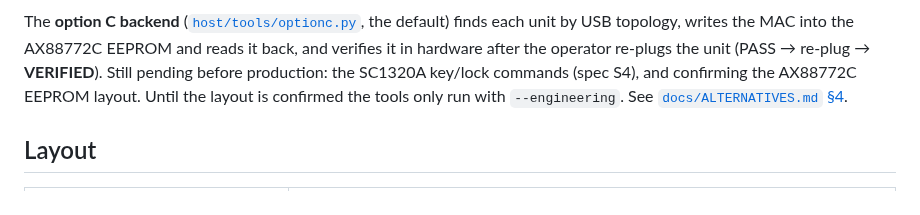
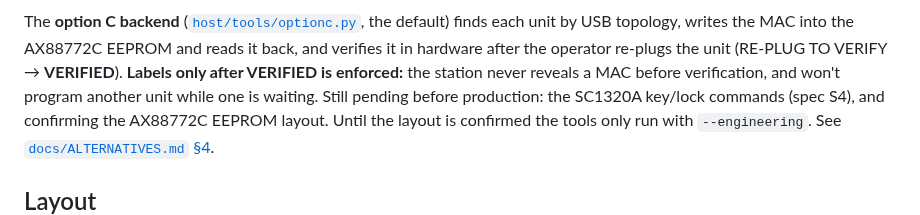
Before and after one commit to hoonchiat/Nessum-Adapter, a Markdown page: README.md, the part around the change. Drawn GitHub-style.

```diff
--- a/README.md
+++ b/README.md
@@ -92,8 +92,9 @@ host/tools/factory_ui.py --key-file nessum-common.key --log production-log.csv
 
 The **option C backend** ([`host/tools/optionc.py`](host/tools/optionc.py), the default)
 finds each unit by USB topology, writes the MAC into the AX88772C EEPROM and reads it
-back, and verifies it in hardware after the operator re-plugs the unit (PASS →
-re-plug → **VERIFIED**). Still pending before production: the SC1320A key/lock
+back, and verifies it in hardware after the operator re-plugs the unit (RE-PLUG TO
+VERIFY → **VERIFIED**). **Labels only after VERIFIED is enforced:** the station never
+reveals a MAC before verification, and won't program another unit while one is waiting. Still pending before production: the SC1320A key/lock
 commands (spec S4), and confirming the AX88772C EEPROM layout. Until the layout is
 confirmed the tools only run with `--engineering`. See
 [`docs/ALTERNATIVES.md` §4](docs/ALTERNATIVES.md#4-factory-programming-changes-b-and-c).
```
Also changed, not shown: docs/ALTERNATIVES.md (+23 -5 lines), docs/images/factory-ui-c-pass.png, docs/images/factory-ui-c-verified.png, docs/images/factory-ui-c-wrong-unit.png (added), 5 other files.
